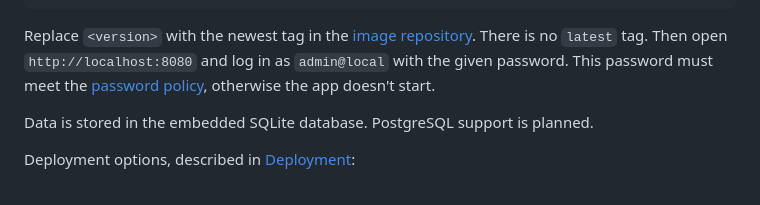
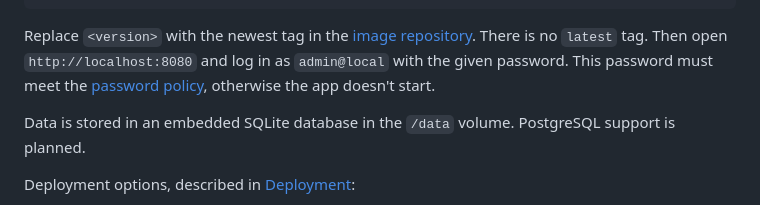
Before and after one commit to pwurbs/wuflow, a Markdown page: README.md, the part around the change. Rendered like a GitHub page.

```diff
--- a/README.md
+++ b/README.md
@@ -71,7 +71,7 @@ docker run -p 8080:8080 \
 
 Replace `<version>` with the newest tag in the [image repository](https://github.com/pwurbs/wuflow/pkgs/container/wuflow). There is no `latest` tag. Then open `http://localhost:8080` and log in as `admin@local` with the given password. This password must meet the [password policy](docs/user-management.md#password-policy), otherwise the app doesn't start.
 
-Data is stored in the embedded SQLite database. PostgreSQL support is planned.
+Data is stored in an embedded SQLite database in the `/data` volume. PostgreSQL support is planned.
 
 Deployment options, described in [Deployment](docs/deployment.md#deployment-options):
 - Docker: for quick tests and simple setups.
```
Also changed, not shown: docs/deployment.md (+1 -1 lines).
